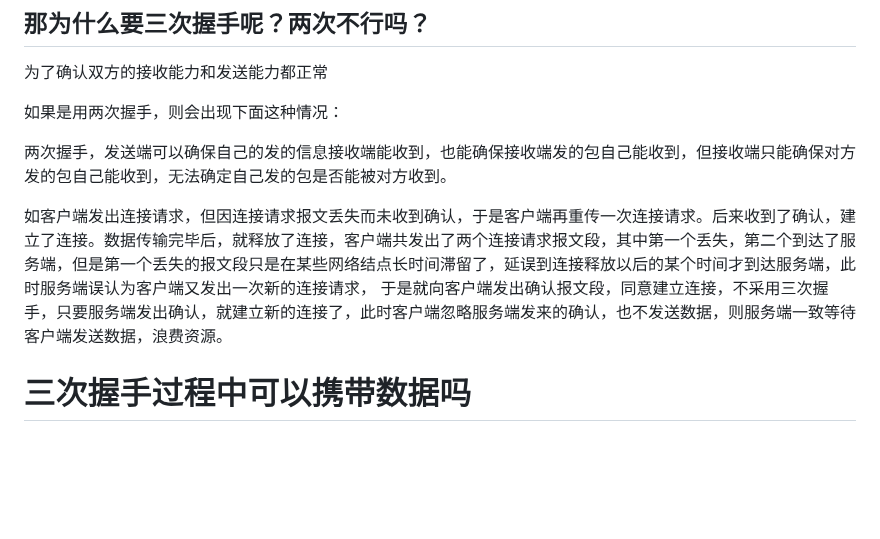
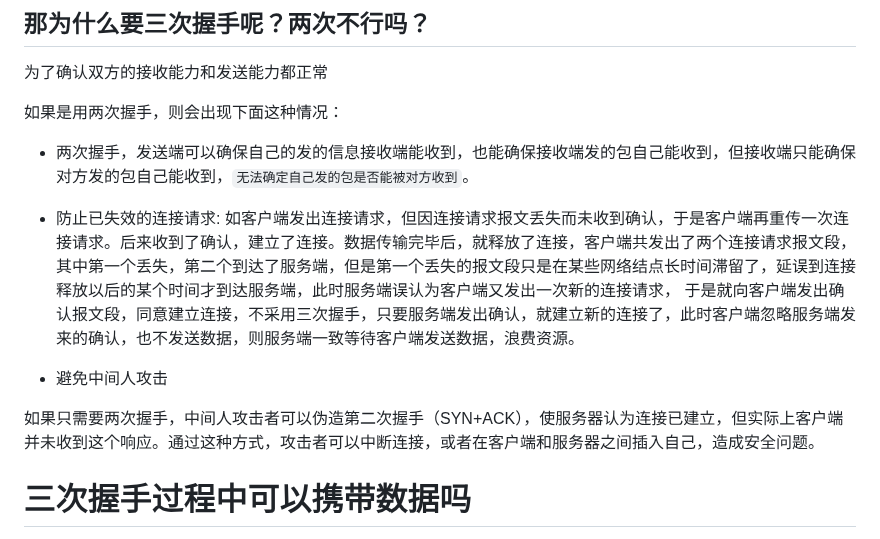
Before and after one commit to FatMii/NetWork-Learning, a Markdown page: TCP/index.md, the part around one of its changes. Drawn GitHub-style; blank space fills up the shorter version.

```diff
--- a/TCP/index.md
+++ b/TCP/index.md
@@ -61,10 +61,16 @@ TCP 协议通过三次握手建立可靠的点对点连接，具体过程是：
 
 如果是用两次握手，则会出现下面这种情况：
 
-两次握手，发送端可以确保自己的发的信息接收端能收到，也能确保接收端发的包自己能收到，但接收端只能确保对方发的包自己能收到，无法确定自己发的包是否能被对方收到。
+- 两次握手，发送端可以确保自己的发的信息接收端能收到，也能确保接收端发的包自己能收到，但接收端只能确保对方发的包自己能收到，`无法确定自己发的包是否能被对方收到`。
 
+
+- 防止已失效的连接请求:
 如客户端发出连接请求，但因连接请求报文丢失而未收到确认，于是客户端再重传一次连接请求。后来收到了确认，建立了连接。数据传输完毕后，就释放了连接，客户端共发出了两个连接请求报文段，其中第一个丢失，第二个到达了服务端，但是第一个丢失的报文段只是在某些网络结点长时间滞留了，延误到连接释放以后的某个时间才到达服务端，此时服务端误认为客户端又发出一次新的连接请求，
 于是就向客户端发出确认报文段，同意建立连接，不采用三次握手，只要服务端发出确认，就建立新的连接了，此时客户端忽略服务端发来的确认，也不发送数据，则服务端一致等待客户端发送数据，浪费资源。
+
+- 避免中间人攻击
+
+如果只需要两次握手，中间人攻击者可以伪造第二次握手（SYN+ACK），使服务器认为连接已建立，但实际上客户端并未收到这个响应。通过这种方式，攻击者可以中断连接，或者在客户端和服务器之间插入自己，造成安全问题。
 
 
 # 三次握手过程中可以携带数据吗
```
Also changed, not shown: other parts of TCP/index.md (+7 -7 lines).
